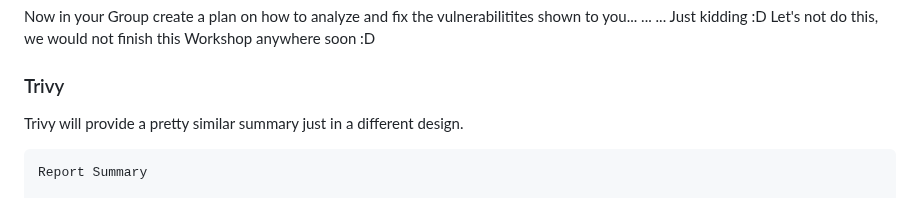
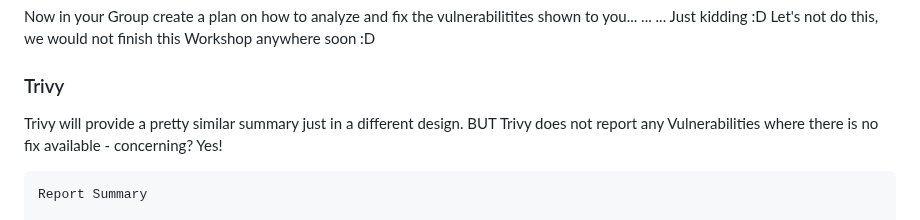
Before and after one commit to julianklodzinski/emea-chainguard-workshop, a Markdown page: README.md, the part around the change. Drawn GitHub-style.

Commit message:
Working on Workshop Content

`````diff
--- a/README.md
+++ b/README.md
@@ -93,8 +93,8 @@ Now in your Group create a plan on how to analyze and fix the vulnerabilitites s
 Just kidding :D Let's not do this, we would not finish this Workshop anywhere soon :D
 
 ### Trivy
-Trivy will provide a pretty similar summary just in a different design.
-````
+Trivy will provide a pretty similar summary just in a different design. BUT Trivy does not report any Vulnerabilities where there is no fix available - concerning? Yes!
+```
 Report Summary
 
 ┌──────────────────────────────────────────────────────────────────────┬────────────┬─────────────────┬─────────┐
`````
